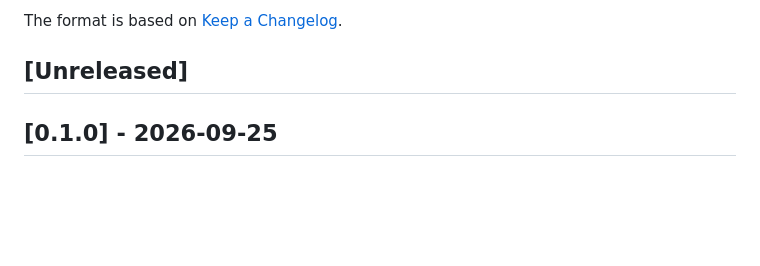
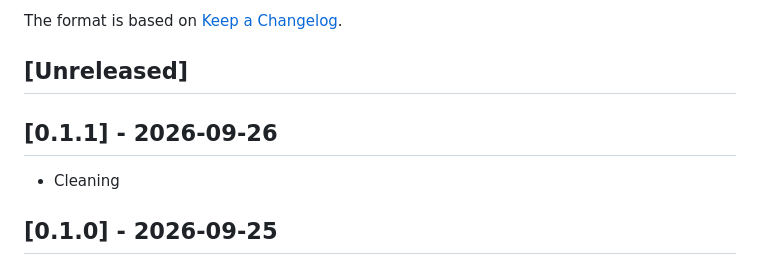
Before and after one commit to drummonds/go-dbexplorer, a Markdown page: CHANGELOG.md, the part around the change. Rendered like a GitHub page; blank space fills up the shorter version.

Commit message:
Update CHANGELOG for v0.1.1

```diff
--- a/CHANGELOG.md
+++ b/CHANGELOG.md
@@ -5,6 +5,10 @@ All notable changes to this project will be documented in this file.
 The format is based on [Keep a Changelog](https://keepachangelog.com/).
 
 ## [Unreleased]
+
+## [0.1.1] - 2026-09-26
+
+ - Cleaning
 
 ## [0.1.0] - 2026-09-25
 
```
